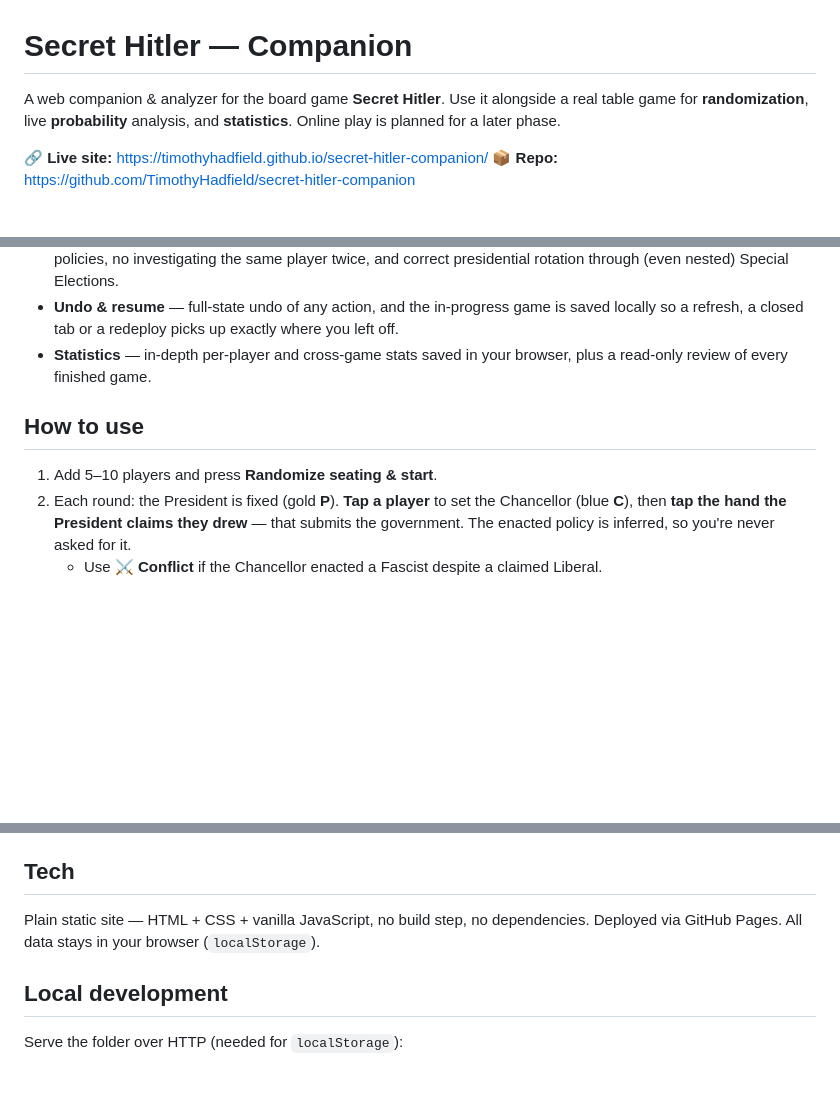
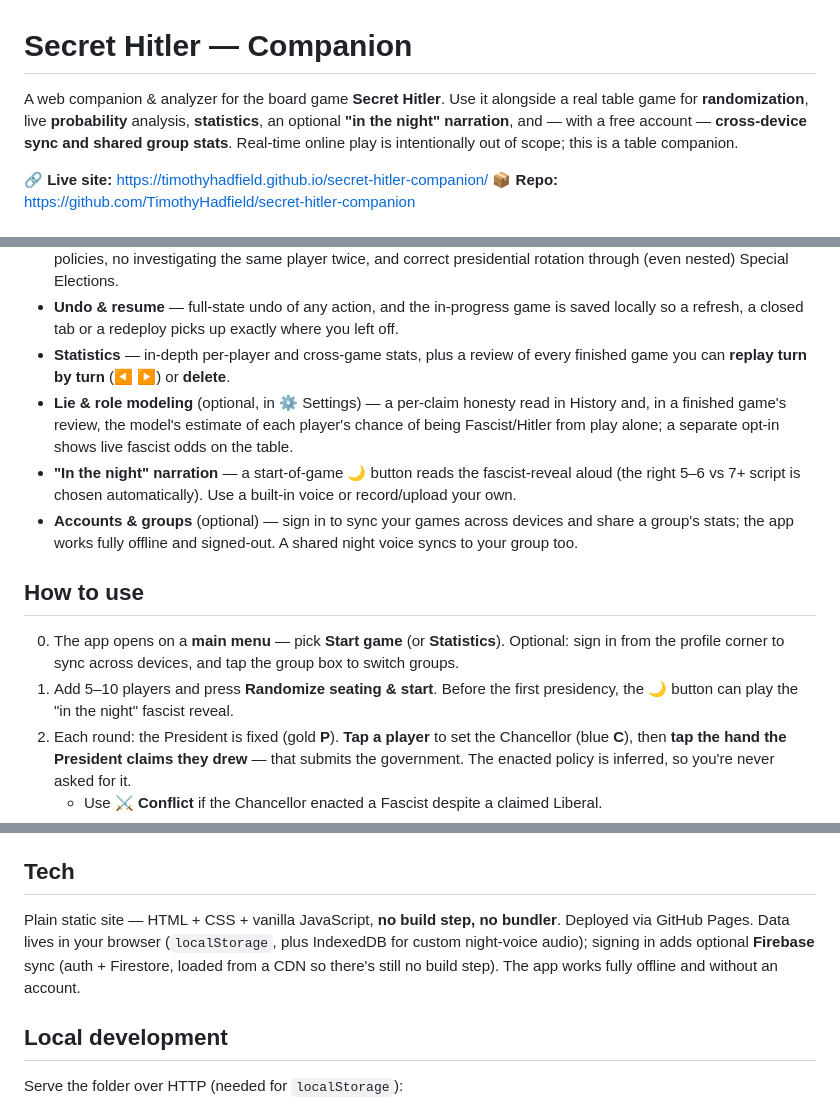
Before and after one commit to TimothyHadfield/secret-hitler-companion, a Markdown page: README.md, 3 parts joined by grey strips. Rendered like a GitHub page; blank space fills up the shorter version.

Commit message:
Docs: bring PROGRESS + README current for a clean chat handoff
- PROGRESS "Current status" now reflects sessions 29-35 (main-menu navigation,
  chronological game replay, delete recorded game, "in the night" narration +
  group sharing); header bumped to session 35.
- README refreshed: accounts/sync/groups, lie & role modeling, replay/delete,
  and the night narration are now listed; drops the stale "localStorage only /
  online play planned" claims and notes the Firebase (CDN, no build step) +
  IndexedDB usage.

Co-Authored-By: Claude Opus 4.8 (1M context) <noreply@anthropic.com>

```diff
--- a/README.md
+++ b/README.md
@@ -1,8 +1,9 @@
 # Secret Hitler — Companion
 
 A web companion & analyzer for the board game **Secret Hitler**. Use it alongside a real
-table game for **randomization**, live **probability** analysis, and **statistics**.
-Online play is planned for a later phase.
+table game for **randomization**, live **probability** analysis, **statistics**, an optional
+**"in the night" narration**, and — with a free account — **cross-device sync and shared group
+stats**. Real-time online play is intentionally out of scope; this is a table companion.
 
 🔗 **Live site:** https://timothyhadfield.github.io/secret-hitler-companion/
 📦 **Repo:** https://github.com/TimothyHadfield/secret-hitler-companion
@@ -28,11 +29,21 @@ Online play is planned for a later phase.
   presidential rotation through (even nested) Special Elections.
 - **Undo & resume** — full-state undo of any action, and the in-progress game is saved locally
   so a refresh, a closed tab or a redeploy picks up exactly where you left off.
-- **Statistics** — in-depth per-player and cross-game stats saved in your browser, plus a
-  read-only review of every finished game.
+- **Statistics** — in-depth per-player and cross-game stats, plus a review of every finished game
+  you can **replay turn by turn** (◀ ▶) or **delete**.
+- **Lie & role modeling** (optional, in ⚙ Settings) — a per-claim honesty read in History and, in a
+  finished game's review, the model's estimate of each player's chance of being Fascist/Hitler from
+  play alone; a separate opt-in shows live fascist odds on the table.
+- **"In the night" narration** — a start-of-game 🌙 button reads the fascist-reveal aloud (the right
+  5–6 vs 7+ script is chosen automatically). Use a built-in voice or record/upload your own.
+- **Accounts & groups** (optional) — sign in to sync your games across devices and share a group's
+  stats; the app works fully offline and signed-out. A shared night voice syncs to your group too.
 
 ## How to use
-1. Add 5–10 players and press **Randomize seating & start**.
+0. The app opens on a **main menu** — pick **Start game** (or **Statistics**). Optional: sign in from
+   the profile corner to sync across devices, and tap the group box to switch groups.
+1. Add 5–10 players and press **Randomize seating & start**. Before the first presidency, the **🌙**
+   button can play the "in the night" fascist reveal.
 2. Each round: the President is fixed (gold **P**). **Tap a player** to set the Chancellor
    (blue **C**), then **tap the hand the President claims they drew** — that submits the
    government. The enacted policy is inferred, so you're never asked for it.
@@ -53,8 +64,10 @@ The **←** arrow at the top-left is always the way back (labelled *undo* during
 - [`CHAT.md`](CHAT.md) — session-by-session log of changes.
 
 ## Tech
-Plain static site — HTML + CSS + vanilla JavaScript, no build step, no dependencies.
-Deployed via GitHub Pages. All data stays in your browser (`localStorage`).
+Plain static site — HTML + CSS + vanilla JavaScript, **no build step, no bundler**. Deployed via
+GitHub Pages. Data lives in your browser (`localStorage`, plus IndexedDB for custom night-voice
+audio); signing in adds optional **Firebase** sync (auth + Firestore, loaded from a CDN so there's
+still no build step). The app works fully offline and without an account.
 
 ## Local development
 Serve the folder over HTTP (needed for `localStorage`):
```
Also changed, not shown: PROGRESS.md (+13 -1 lines).
